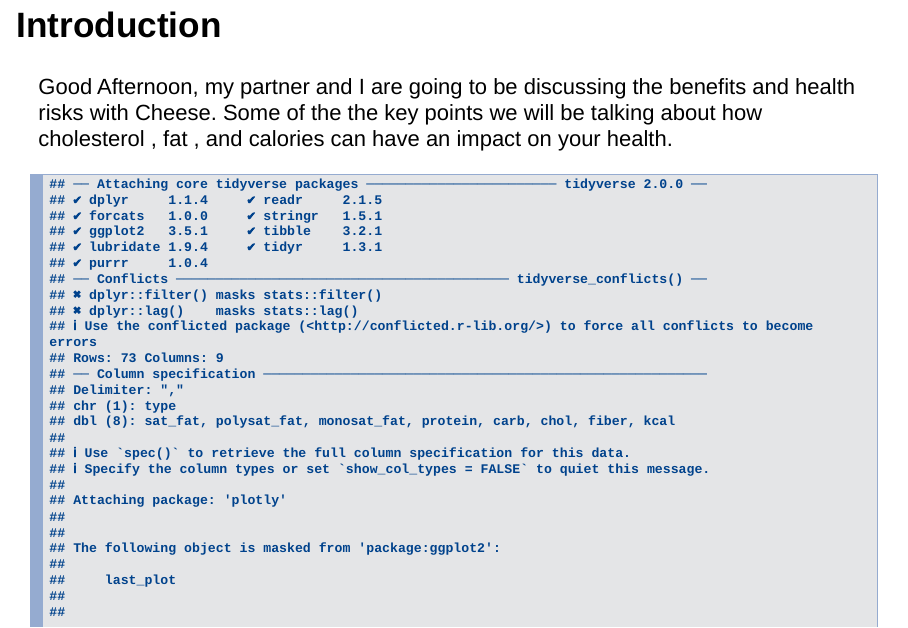
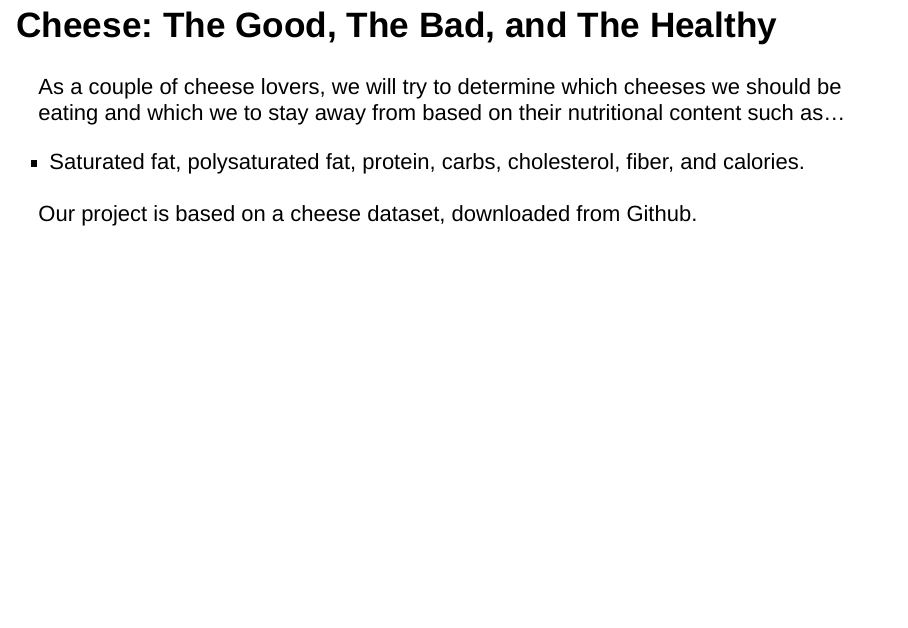
Before and after one commit to Data2401/final-project-fall-2024-cheezits, an R Markdown document (Final Project.Rmd): page 2 of 14 before the commit and page 2 of 13 after it. Rendered offline with R 4.5, knitr and Pandoc, with nearby package versions.

Commit message:
Introduction

````diff
--- a/Final Project.Rmd
+++ b/Final Project.Rmd
@@ -7,17 +7,26 @@ output:
   powerpoint_presentation: default
 ---
 
-# Introduction
+# Cheese: The Good, The Bad, and The Healthy
 
-Good Afternoon, my partner and I are going to be discussing the benefits and health risks with Cheese. Some of the the key points we will be talking about how cholesterol , fat , and calories can have an impact on your health.
+<!-- Introduction -->
 
+As a couple of cheese lovers, we will try to determine which cheeses we should be eating and which we to stay away from based on their nutritional content such as...
 
-```{r echo = FALSE}
+- Saturated fat, polysaturated fat, protein, carbs, cholesterol, fiber, and calories.
+
+Our project is based on a cheese dataset, downloaded from Github.
+<!-- Diana** - I can't find the link anymore -->
+
+```{r, echo = FALSE, include=FALSE}
 library(tidyverse)
 cheese <- read_csv("cheese.csv")
 library(plotly)
 glimpse(cheese)
+
 ```
+
+
 # What is the healthiest cheese?
 
 
````
Also changed, not shown: Final-Project.html, Final Project.Rmd (4 more changed lines), 1 other file.
